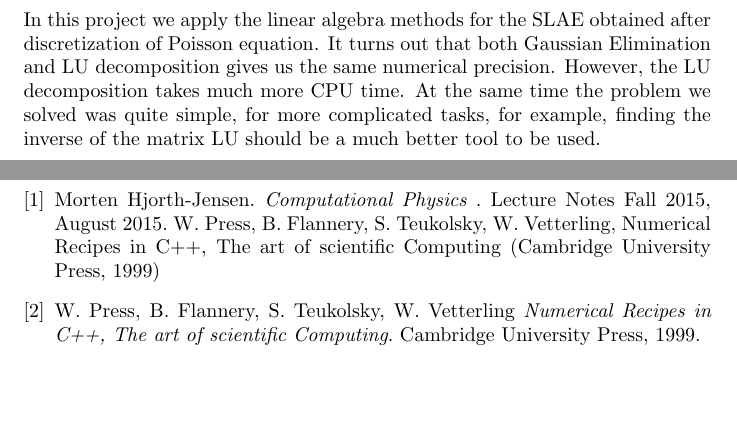
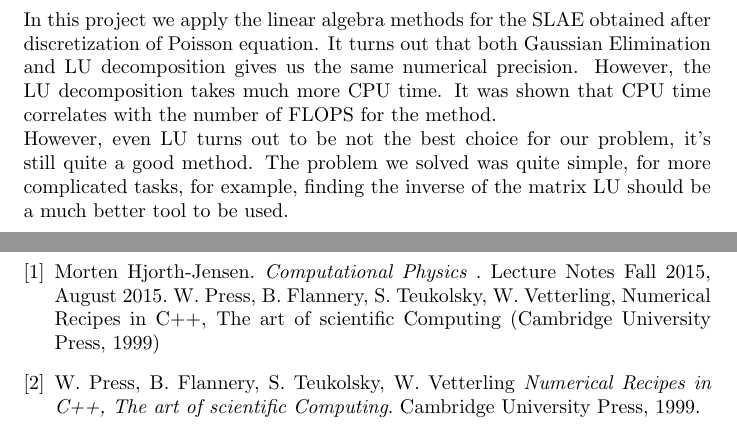
Before and after one commit to andrei-fys/fys4150_project1, a LaTeX paper (report/Project_1_fys4150_fall_2016.tex): two parts of pages 9 and 10 of 10, joined at a grey line, cut so that both start at the same text, the shorter picture padded with empty space. Compiled offline with pdfLaTeX.

Commit message:
some small changes in conclusion

```diff
--- a/report/Project_1_fys4150_fall_2016.tex
+++ b/report/Project_1_fys4150_fall_2016.tex
@@ -194,7 +194,9 @@ On figure \ref{fig:gauss100} numerical($V_i$) and exact($U_i$) solutions plotted
 \end{figure}
 \newpage
 \section{Conclusion and further research}
-In this project we apply the linear algebra methods for the SLAE obtained after discretization of Poisson equation. It turns out that both Gaussian Elimination and LU decomposition gives us the same numerical precision. However, the LU decomposition takes much more CPU time. At the same time the problem we solved was quite simple, for more complicated tasks, for example, finding the inverse of the matrix LU should be a much better tool to be used.
+In this project we apply the linear algebra methods for the SLAE obtained after discretization of Poisson equation. It turns out that both Gaussian Elimination and LU decomposition gives us the same numerical precision. However, the LU decomposition takes much more CPU time. It was shown that CPU time correlates with the number of FLOPS for the method.
+\\*
+However, even LU turns out to be not the best choice for our problem, it's still quite a good method. The problem we solved was quite simple, for more complicated tasks, for example, finding the inverse of the matrix LU should be a much better tool to be used.
 
 \newpage
 \begin{thebibliography}{2}
```
Also changed, not shown: report/Project_1_fys4150_fall_2016.pdf (added).
